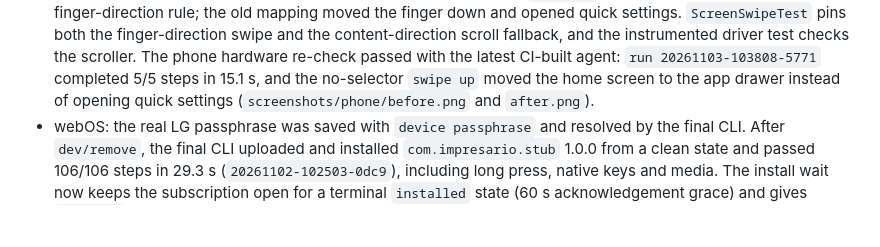
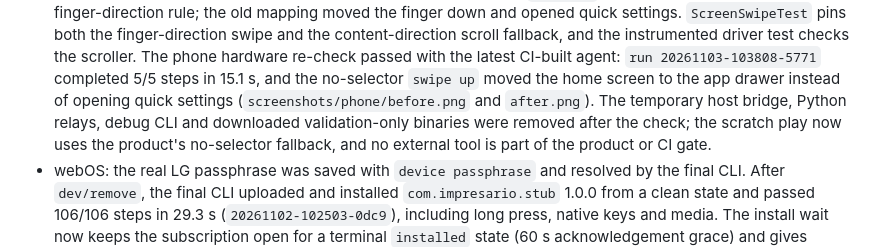
Before and after one commit to Mohamed-Kilany/impresario, a Markdown page: docs/STATUS.md, the part around the change. Rendered like a GitHub page; blank space fills up the shorter version.

Commit message:
docs: record hardware-test cleanup

```diff
--- a/docs/STATUS.md
+++ b/docs/STATUS.md
@@ -124,7 +124,10 @@ Android icon scale and the Android screen-swipe direction fix.
   CI-built agent: `run 20261103-103808-5771` completed 5/5 steps in 15.1 s,
   and the no-selector `swipe up` moved the home screen to the app drawer
   instead of opening quick settings (`screenshots/phone/before.png` and
-  `after.png`).
+  `after.png`). The temporary host bridge, Python relays, debug CLI and
+  downloaded validation-only binaries were removed after the check; the
+  scratch play now uses the product's no-selector fallback, and no external
+  tool is part of the product or CI gate.
 - webOS: the real LG passphrase was saved with `device passphrase` and resolved
   by the final CLI. After `dev/remove`, the final CLI uploaded and installed
   `com.impresario.stub` 1.0.0 from a clean state and passed 106/106 steps in
```
Also changed, not shown: docs/DECISIONS.md (+1 -1 lines).
